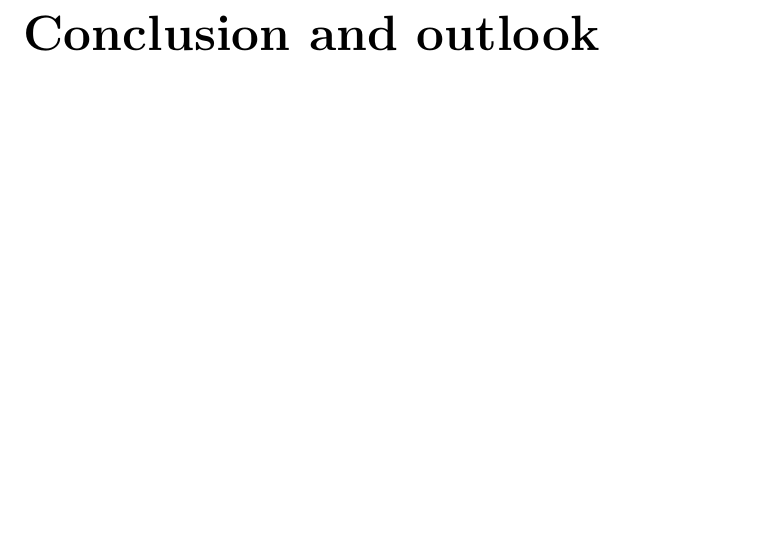
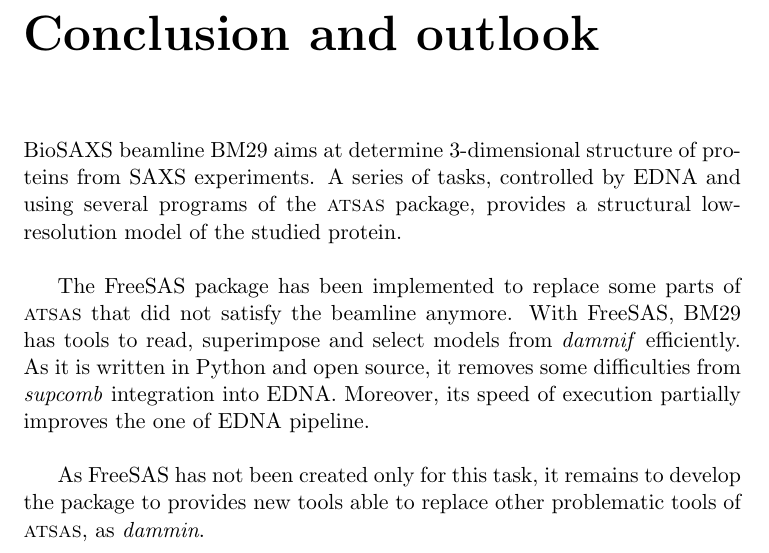
Before and after one commit to gbourgh/ESRFTraining_report, a LaTeX thesis (bonamis_report.tex): part of page 20 of 24, cut so that both start at the same text, the shorter picture padded with empty space. Compiled offline with pdfLaTeX.

Commit message:
First try for global conclusion

```diff
--- a/bonamis_report.tex
+++ b/bonamis_report.tex
@@ -778,6 +778,25 @@ compatible with others \textsc{atsas} programs used into EDNA.
     % Chapitre de conclusion + perspectives
     %----------------------------------------
 
+BioSAXS beamline BM29 aims at determine 3-dimensional structure of
+proteins from SAXS experiments.
+A series of tasks, controlled by EDNA and using several programs of
+the \textsc{atsas} package, provides a structural low-resolution model
+of the studied protein.\\
+
+The FreeSAS package has been implemented to replace some parts of
+\textsc{atsas} that did not satisfy the beamline anymore.
+With FreeSAS, BM29 has tools to read, superimpose and select models
+from \textit{dammif} efficiently.
+As it is written in Python and open source, it removes some
+difficulties from \textit{supcomb} integration into EDNA.
+Moreover, its speed of execution partially improves the one of EDNA
+pipeline.\\
+
+As FreeSAS has not been created only for this task, it remains to
+develop the package to provides new tools able to replace other
+problematic tools of \textsc{atsas}, as \textit{dammin}.
+
 
 \newpage                 %ne pas enlever (numerotation pour sommaire)
 \addcontentsline{toc}{chapter}{Bibliography}
```
